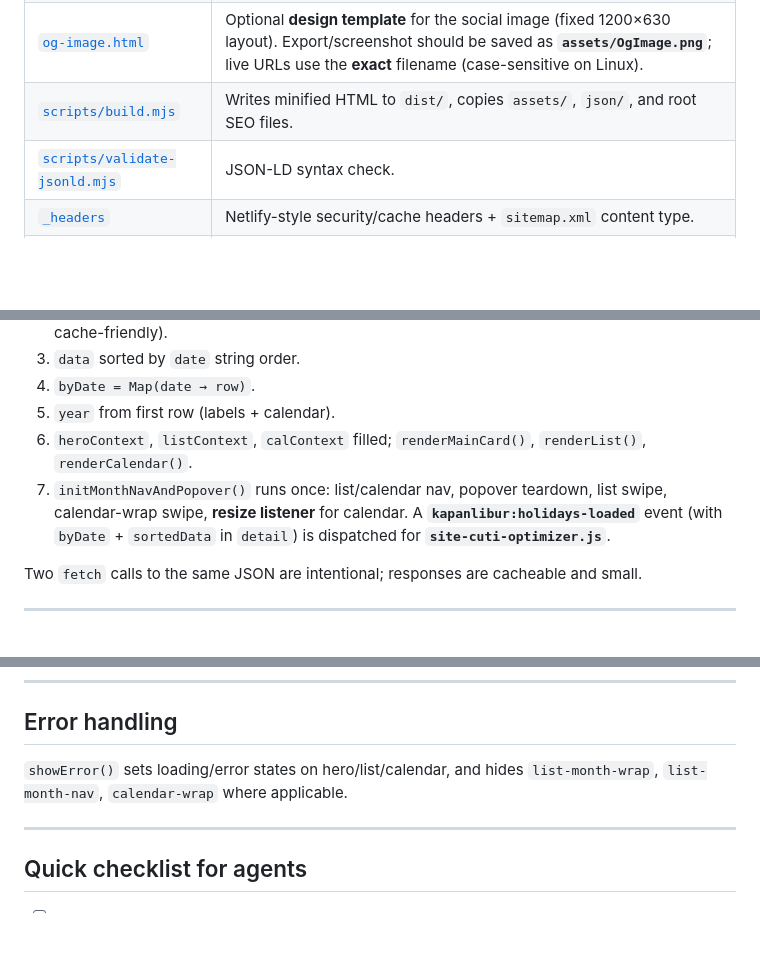
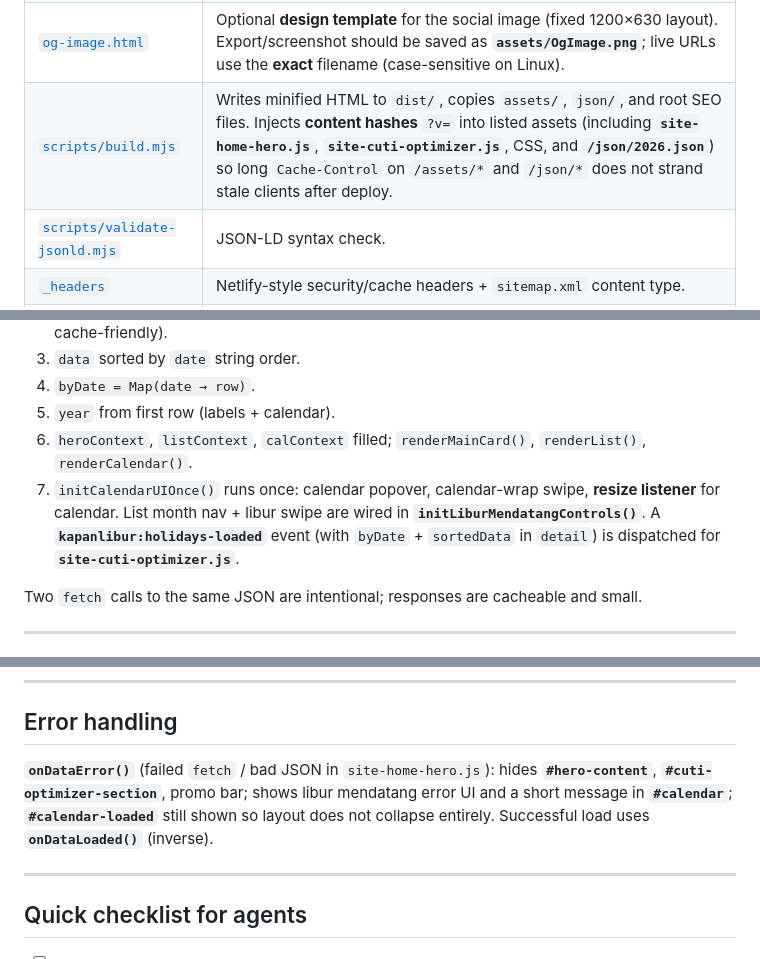
Before and after one commit to dpraktikastudio/kapanlibur, a Markdown page: docs/guide.md, 3 parts joined by grey strips. Drawn GitHub-style; blank space fills up the shorter version.

```diff
--- a/docs/guide.md
+++ b/docs/guide.md
@@ -47,7 +47,7 @@ Then open the printed URL. For production-like output, run `npm run build` and s
 | `json/YYYY.json` | `{ "source"?: "<url>", "data": [ ... ] }` — app currently hardcodes **`json/2026.json`** in `fetch`. |
 | [`manifest.json`](../manifest.json) | PWA manifest: `theme_color`, icons under `/assets/kapanlibur-favicon-*.png`. |
 | [`og-image.html`](../og-image.html) | Optional **design template** for the social image (fixed 1200×630 layout). Export/screenshot should be saved as **`assets/OgImage.png`**; live URLs use the **exact** filename (case-sensitive on Linux). |
-| [`scripts/build.mjs`](../scripts/build.mjs) | Writes minified HTML to `dist/`, copies `assets/`, `json/`, and root SEO files. |
+| [`scripts/build.mjs`](../scripts/build.mjs) | Writes minified HTML to `dist/`, copies `assets/`, `json/`, and root SEO files. Injects **content hashes** `?v=` into listed assets (including **`site-home-hero.js`**, **`site-cuti-optimizer.js`**, CSS, and **`/json/2026.json`**) so long `Cache-Control` on `/assets/*` and `/json/*` does not strand stale clients after deploy. |
 | [`scripts/validate-jsonld.mjs`](../scripts/validate-jsonld.mjs) | JSON-LD syntax check. |
 | [`_headers`](../_headers) | Netlify-style security/cache headers + `sitemap.xml` content type. |
 | `sitemap.xml`, `robots.txt` | Discovery; update `lastmod` in sitemap when pages meaningfully change. |
@@ -204,7 +215,7 @@ After load, `heroContext.selectedIndex` is reset to `null` so the first paint pi
 4. `byDate = Map(date → row)`.
 5. `year` from first row (labels + calendar).
 6. `heroContext`, `listContext`, `calContext` filled; `renderMainCard()`, `renderList()`, `renderCalendar()`.
-7. `initMonthNavAndPopover()` runs once: list/calendar nav, popover teardown, list swipe, calendar-wrap swipe, **resize listener** for calendar. A **`kapanlibur:holidays-loaded`** event (with `byDate` + `sortedData` in `detail`) is dispatched for **`site-cuti-optimizer.js`**.
+7. `initCalendarUIOnce()` runs once: calendar popover, calendar-wrap swipe, **resize listener** for calendar. List month nav + libur swipe are wired in **`initLiburMendatangControls()`**. A **`kapanlibur:holidays-loaded`** event (with `byDate` + `sortedData` in `detail`) is dispatched for **`site-cuti-optimizer.js`**.
 
 Two `fetch` calls to the same JSON are intentional; responses are cacheable and small.
 
@@ -224,7 +235,7 @@ Two `fetch` calls to the same JSON are intentional; responses are cacheable and
 
 ## Error handling
 
-`showError()` sets loading/error states on hero/list/calendar, and hides `list-month-wrap`, `list-month-nav`, `calendar-wrap` where applicable.
+**`onDataError()`** (failed `fetch` / bad JSON in `site-home-hero.js`): hides **`#hero-content`**, **`#cuti-optimizer-section`**, promo bar; shows libur mendatang error UI and a short message in **`#calendar`**; **`#calendar-loaded`** still shown so layout does not collapse entirely. Successful load uses **`onDataLoaded()`** (inverse).
 
 ---
 
```
Also changed, not shown: other parts of docs/guide.md (+25 -13 lines).
